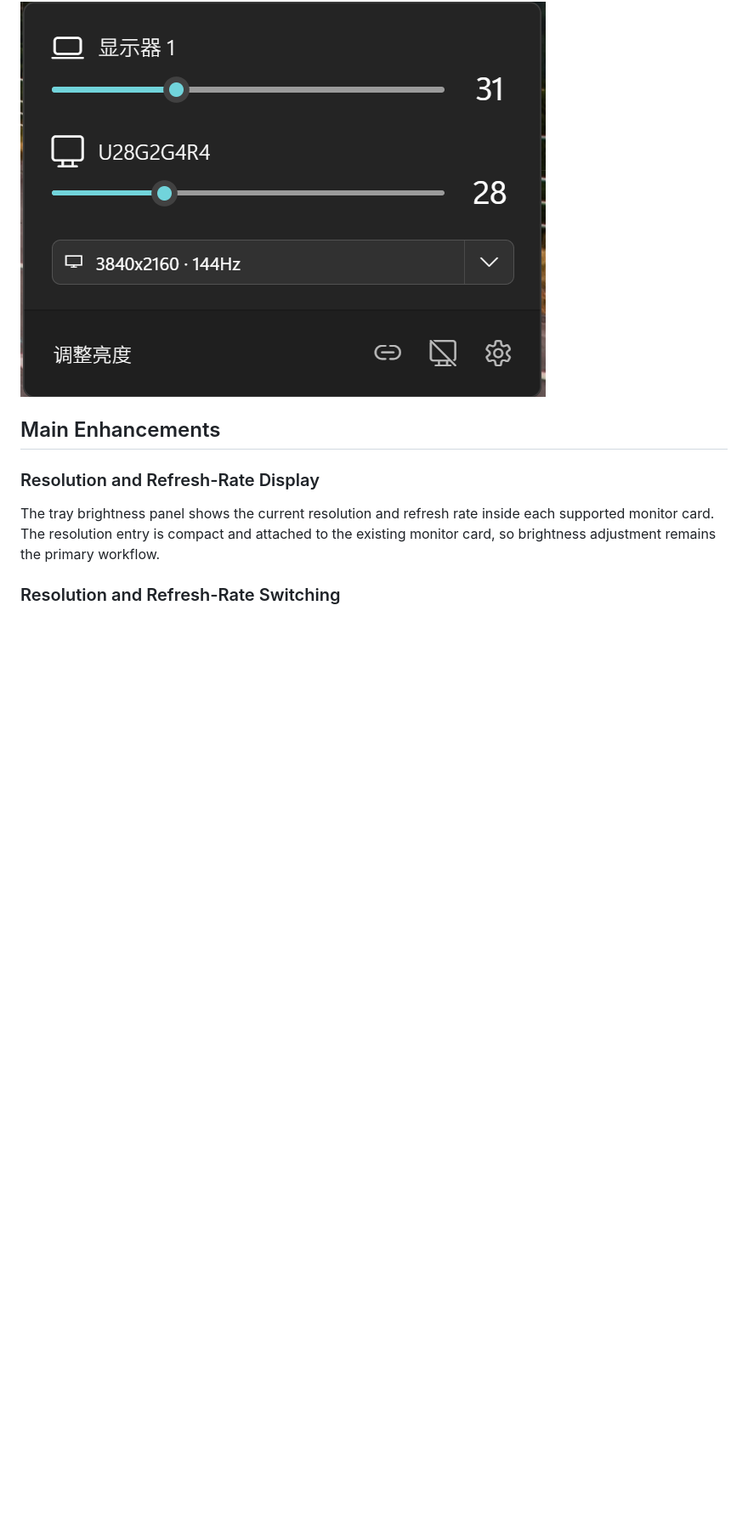
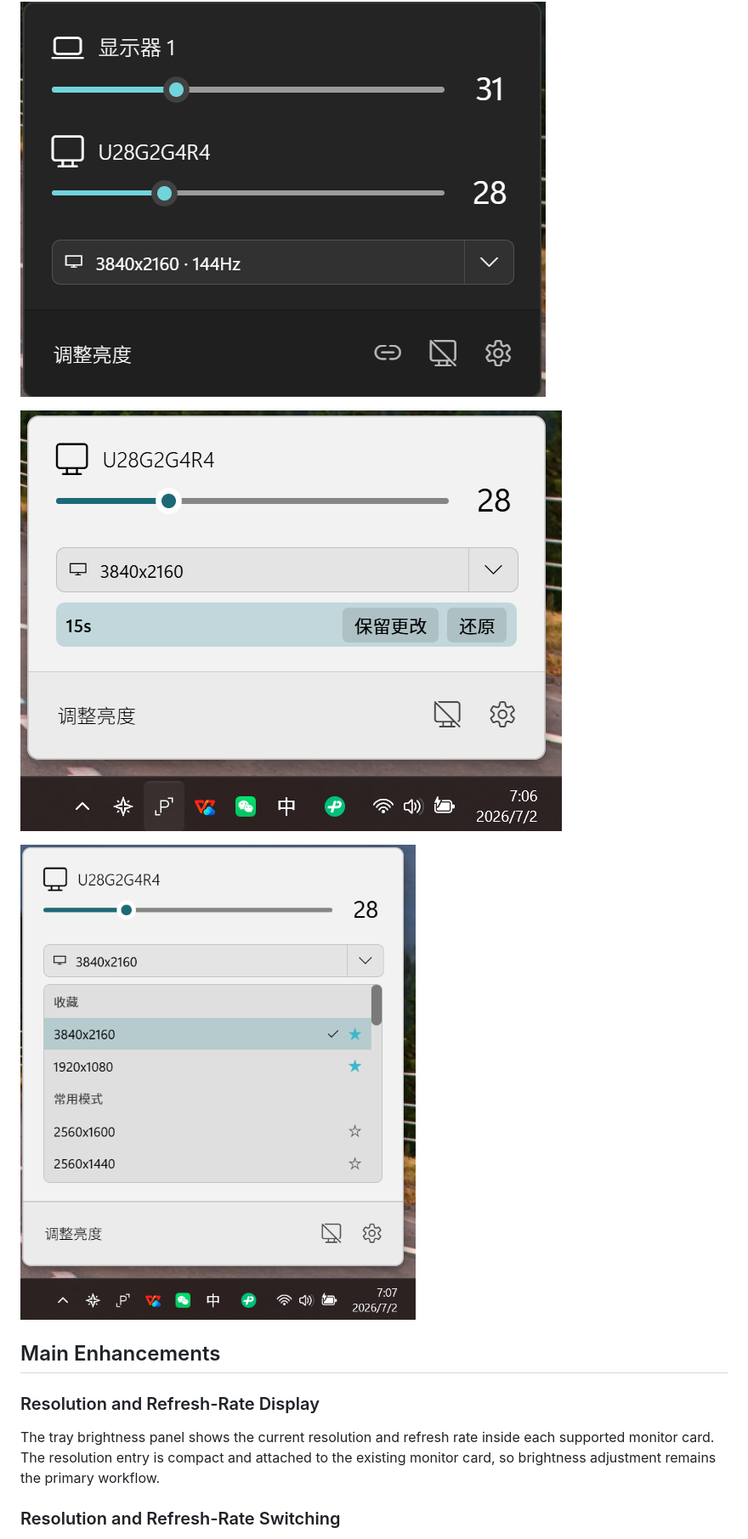
Before and after one commit to Tongzai123/Monitor-resolution-setting, a Markdown page: README.en.md, the part around one of its changes. Shown at 85% size. Drawn GitHub-style; pictures changed too: docs/images/分辨率收藏.png (added), docs/images/分辨率调整提示.png (added); blank space fills up the shorter version.

```diff
--- a/README.en.md
+++ b/README.en.md
@@ -11,6 +11,10 @@ This project is not the official `xanderfrangos/twinkle-tray` release. For the o
 - Upstream Wiki: [Twinkle Tray Wiki](https://github.com/xanderfrangos/twinkle-tray/wiki)
 
 ![Twinkle Tray Resolution Enhanced screenshot](docs/images/resolution-panel.png)
+
+![Twinkle Tray resolution change prompt screenshot](docs/images/分辨率调整提示.png)
+
+![Twinkle Tray resolution favorites screenshot](docs/images/分辨率收藏.png)
 
 ## Main Enhancements
 
```
Also changed, not shown: other parts of README.en.md (+2 -2 lines), README.md (+6 -2 lines).
